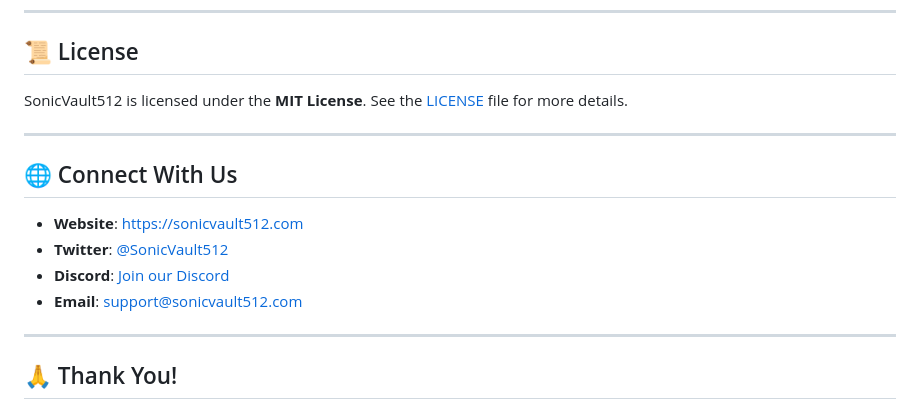
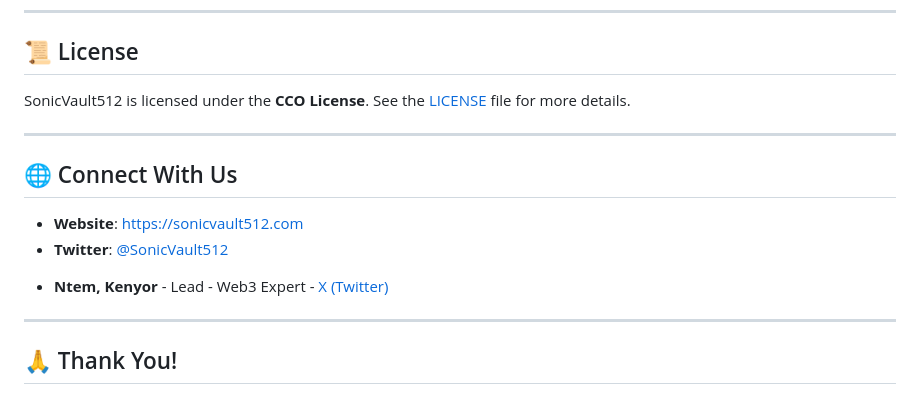
Before and after one commit to NtemKenyor/sonicvault512, a Markdown page: README.md, the part around one of its changes. Drawn GitHub-style.

Commit message:
readme fix. on God

```diff
--- a/README.md
+++ b/README.md
@@ -63,7 +63,7 @@ Found a bug or have a suggestion? We encourage you to create an issue to help us
 
 ## 📜 License
 
-SonicVault512 is licensed under the **MIT License**. See the [LICENSE](LICENSE) file for more details.
+SonicVault512 is licensed under the **CCO License**. See the [LICENSE](LICENSE) file for more details.
 
 ---
 
@@ -73,6 +73,7 @@ SonicVault512 is licensed under the **MIT License**. See the [LICENSE](LICENSE)
 - **Twitter**: [@SonicVault512](https://twitter.com/SonicVault512)
-- **Discord**: [Join our Discord](https://discord.gg/your-invite-link)
-- **Email**: support@sonicvault512.com
+<!-- - **Discord**: [Join our Discord](https://discord.gg/your-invite-link)
+- **Email**: support@sonicvault512.com -->
+- **Ntem, Kenyor** - Lead - Web3 Expert - [X (Twitter)](https://x.com/NKenyor)
 
 ---
 
```
Also changed, not shown: other parts of README.md (+1 -1 lines).
